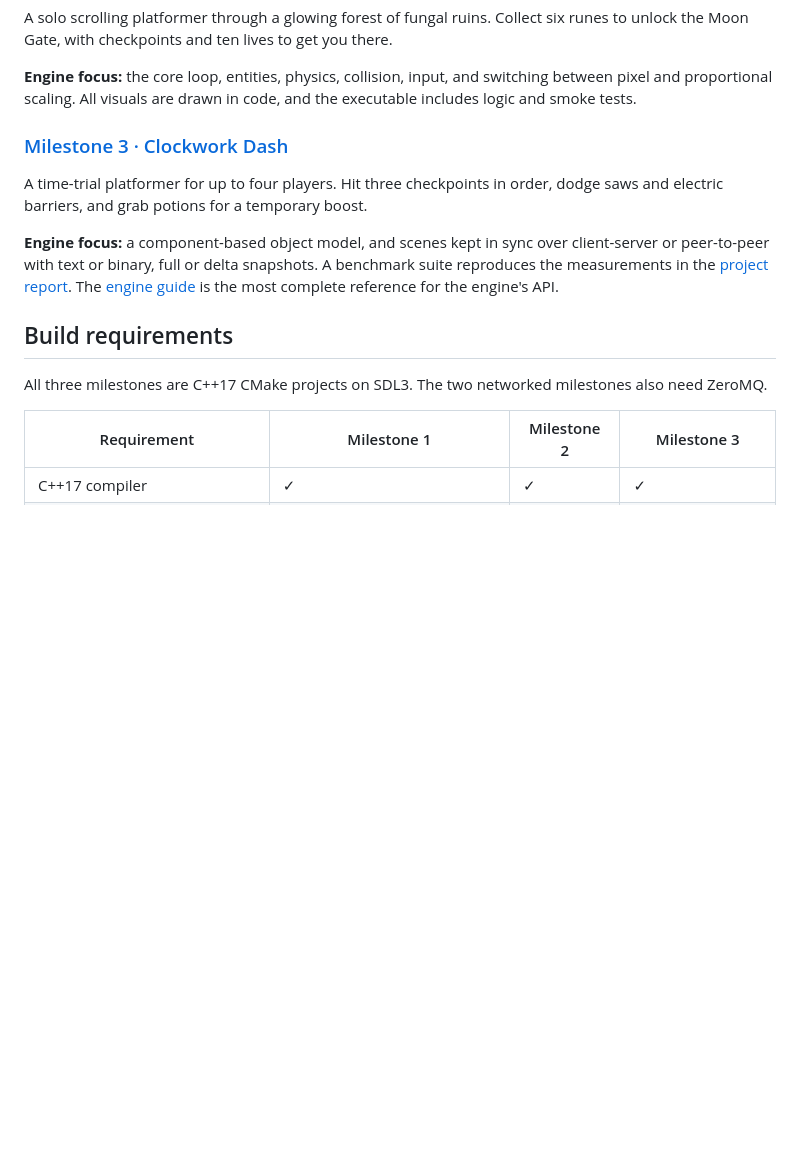
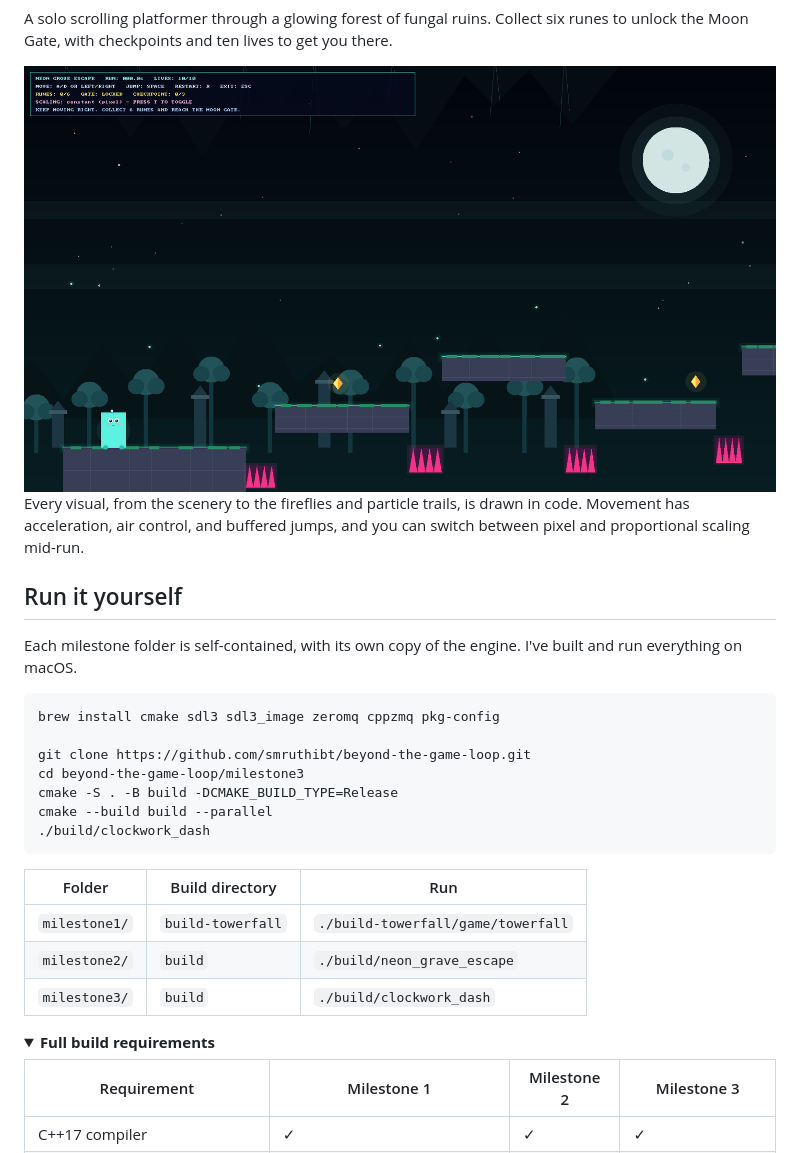
Before and after one commit to smruthibt/beyond-the-game-loop, a Markdown page: README.md, the part around one of its changes. GitHub-like rendering; pictures changed too: docs/images/neon-grove-escape.png (added); folded sections open; blank space fills up the shorter version.

````diff
--- a/README.md
+++ b/README.md
@@ -20,17 +73,32 @@ Arena archery for two to four players. Outlast the other archers, then claim the
 
 A solo scrolling platformer through a glowing forest of fungal ruins. Collect six runes to unlock the Moon Gate, with checkpoints and ten lives to get you there.
 
-**Engine focus:** the core loop, entities, physics, collision, input, and switching between pixel and proportional scaling. All visuals are drawn in code, and the executable includes logic and smoke tests.
+<img src="docs/images/neon-grove-escape.png" alt="Neon Grove Escape: a teal block hero on a stone ledge beside pink spikes, glowing runes, and a full moon" width="100%">
 
-### [Milestone 3 · Clockwork Dash](milestone3/README.md)
+Every visual, from the scenery to the fireflies and particle trails, is drawn in code. Movement has acceleration, air control, and buffered jumps, and you can switch between pixel and proportional scaling mid-run.
 
-A time-trial platformer for up to four players. Hit three checkpoints in order, dodge saws and electric barriers, and grab potions for a temporary boost.
+## Run it yourself
 
-**Engine focus:** a component-based object model, and scenes kept in sync over client-server or peer-to-peer with text or binary, full or delta snapshots. A benchmark suite reproduces the measurements in the [project report](milestone3/report_sbangal6.pdf). The [engine guide](milestone3/engine/README.md) is the most complete reference for the engine's API.
+Each milestone folder is self-contained, with its own copy of the engine. I've built and run everything on macOS.
 
-## Build requirements
+```sh
+brew install cmake sdl3 sdl3_image zeromq cppzmq pkg-config
 
-All three milestones are C++17 CMake projects on SDL3. The two networked milestones also need ZeroMQ.
+git clone https://github.com/smruthibt/beyond-the-game-loop.git
+cd beyond-the-game-loop/milestone3
+cmake -S . -B build -DCMAKE_BUILD_TYPE=Release
+cmake --build build --parallel
+./build/clockwork_dash
+```
+
+| Folder | Build directory | Run |
+| --- | --- | --- |
+| `milestone1/` | `build-towerfall` | `./build-towerfall/game/towerfall` |
+| `milestone2/` | `build` | `./build/neon_grave_escape` |
+| `milestone3/` | `build` | `./build/clockwork_dash` |
+
+<details>
+<summary><b>Full build requirements</b></summary>
 
 | Requirement | Milestone 1 | Milestone 2 | Milestone 3 |
 | --- | --- | --- | --- |
````
Also changed, not shown: other parts of README.md (+69 -32 lines), docs/images/benchmark-ratios.png (added), docs/images/clockwork-dash-multiplayer.jpg (added), docs/images/clockwork-dash.jpg (added), docs/images/towerfall.png (added).
